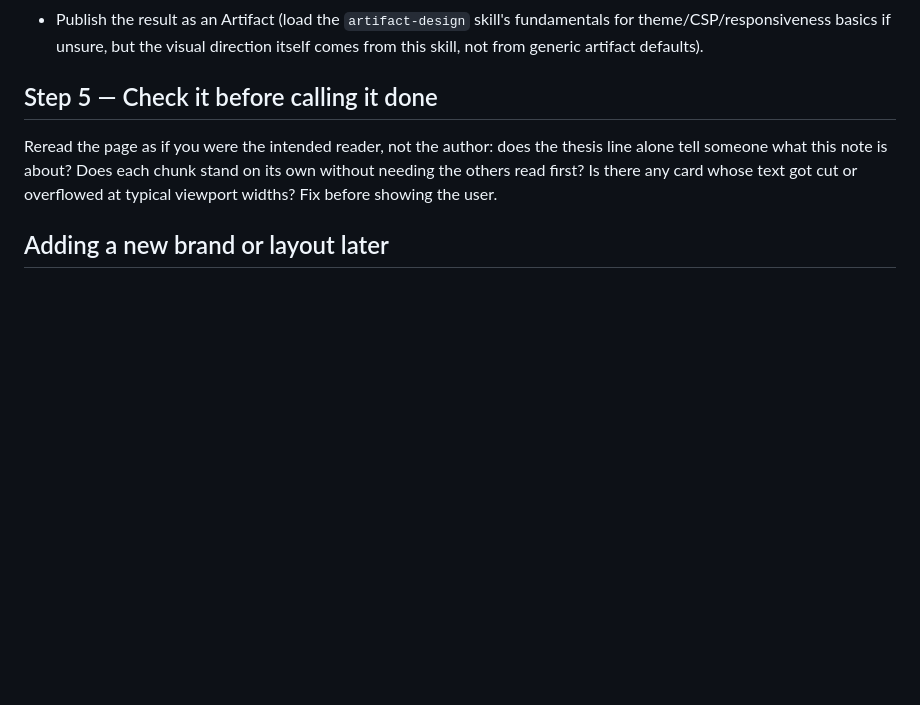
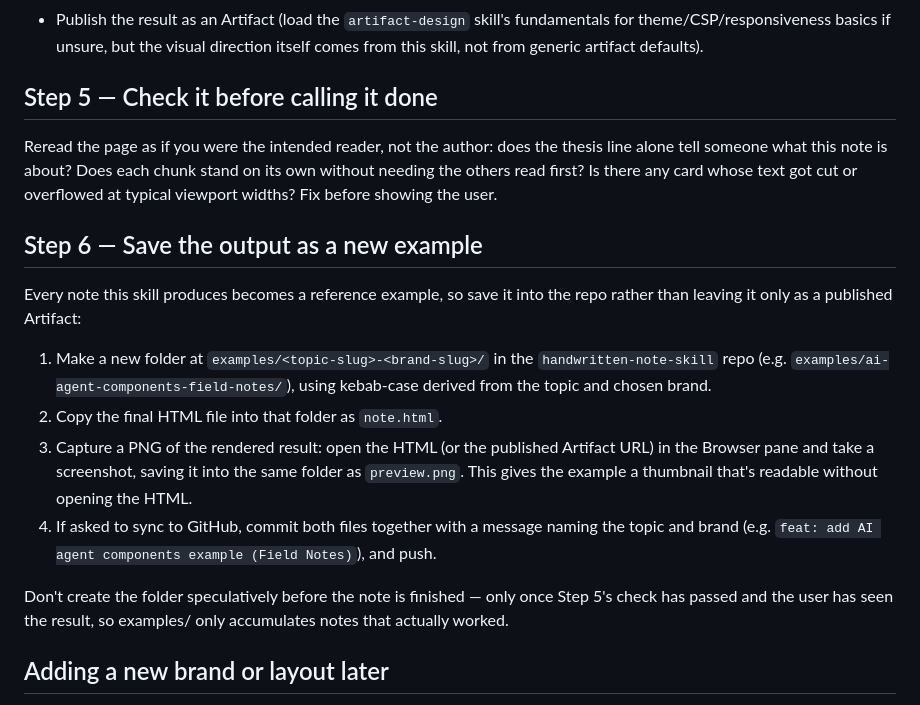
Before and after one commit to amrsingh29/handwritten-note-skill, a Markdown page: skill/SKILL.md, the part around the change. Rendered like a GitHub page; blank space fills up the shorter version.

Commit message:
feat: add Step 6 — save each note as an examples/ subfolder
Every finished note gets its own examples/<topic>-<brand>/ folder
with note.html and a preview.png screenshot, so the repo builds up
a visual library of tested topic/template/brand combinations.

```diff
--- a/skill/SKILL.md
+++ b/skill/SKILL.md
@@ -53,6 +53,17 @@ Combine the layout skeleton from `references/layouts.md` with the color tokens f
 
 Reread the page as if you were the intended reader, not the author: does the thesis line alone tell someone what this note is about? Does each chunk stand on its own without needing the others read first? Is there any card whose text got cut or overflowed at typical viewport widths? Fix before showing the user.
 
+## Step 6 — Save the output as a new example
+
+Every note this skill produces becomes a reference example, so save it into the repo rather than leaving it only as a published Artifact:
+
+1. Make a new folder at `examples/<topic-slug>-<brand-slug>/` in the `handwritten-note-skill` repo (e.g. `examples/ai-agent-components-field-notes/`), using kebab-case derived from the topic and chosen brand.
+2. Copy the final HTML file into that folder as `note.html`.
+3. Capture a PNG of the rendered result: open the HTML (or the published Artifact URL) in the Browser pane and take a screenshot, saving it into the same folder as `preview.png`. This gives the example a thumbnail that's readable without opening the HTML.
+4. If asked to sync to GitHub, commit both files together with a message naming the topic and brand (e.g. `feat: add AI agent components example (Field Notes)`), and push.
+
+Don't create the folder speculatively before the note is finished — only once Step 5's check has passed and the user has seen the result, so examples/ only accumulates notes that actually worked.
+
 ## Adding a new brand or layout later
 
 Both reference files are meant to grow. If the user asks for a new brand ("make one that looks like X") or a new layout, add it to the relevant reference file the same way the existing entries are structured — named tokens/skeleton plus a one-line "when to use this" note — rather than improvising it inline each time. That keeps future notes in that brand/layout consistent with this one.
```
